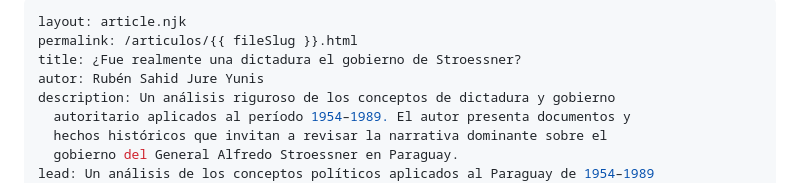
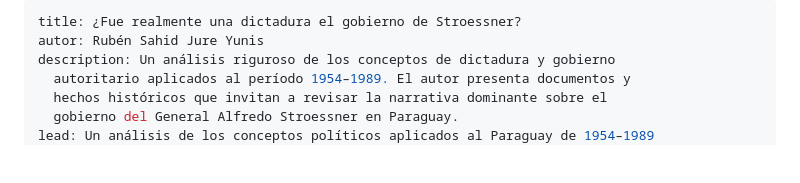
Before and after one commit to Sullak/web-el-electo, a Markdown page: articulos/stroessner-dictadura-o-autoritarismo.md, the part around the change. Drawn GitHub-style; blank space fills up the shorter version.

Commit message:
fix: eliminar duplicado y limpiar permalinks redundantes en artículos

```diff
--- a/articulos/stroessner-dictadura-o-autoritarismo.md
+++ b/articulos/stroessner-dictadura-o-autoritarismo.md
@@ -1,6 +1,4 @@
 ---
-layout: article.njk
-permalink: /articulos/{{ fileSlug }}.html
 title: ¿Fue realmente una dictadura el gobierno de Stroessner?
 autor: Rubén Sahid Jure Yunis
 description: Un análisis riguroso de los conceptos de dictadura y gobierno
```
Also changed, not shown: articulos/articulo-duplicado.md (deleted, +0 -45 lines).
